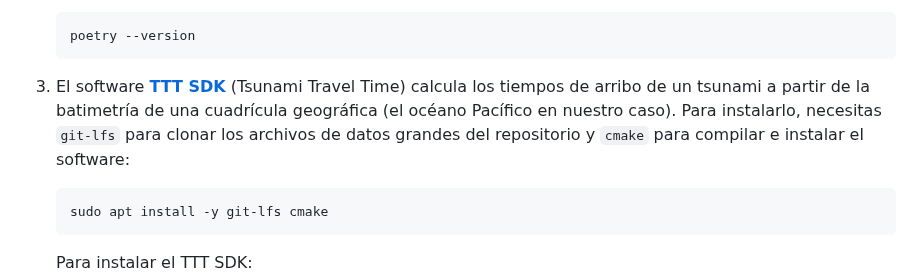
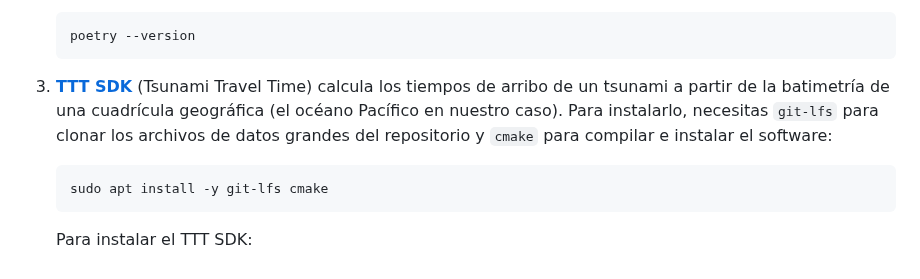
Before and after one commit to totallynotdavid/picv-2025, a Markdown page: README.md, the part around the change. Drawn GitHub-style.

Commit message:
docs: fix minor formatting issue in TTT SDK installation instructions

````diff
--- a/README.md
+++ b/README.md
@@ -116,7 +116,7 @@ sudo apt update -y && sudo apt upgrade -y
    poetry --version
    ```
 
-3. El software [**TTT SDK**](https://www.geoware-online.com/tsunami.html) (Tsunami Travel Time) calcula los tiempos de arribo de un tsunami a partir de la batimetría de una cuadrícula geográfica (el océano Pacífico en nuestro caso). Para instalarlo, necesitas `git-lfs` para clonar los archivos de datos grandes del repositorio y `cmake` para compilar e instalar el software:
+3. [**TTT SDK**](https://www.geoware-online.com/tsunami.html) (Tsunami Travel Time) calcula los tiempos de arribo de un tsunami a partir de la batimetría de una cuadrícula geográfica (el océano Pacífico en nuestro caso). Para instalarlo, necesitas `git-lfs` para clonar los archivos de datos grandes del repositorio y `cmake` para compilar e instalar el software:
 
    ```bash
    sudo apt install -y git-lfs cmake
````
